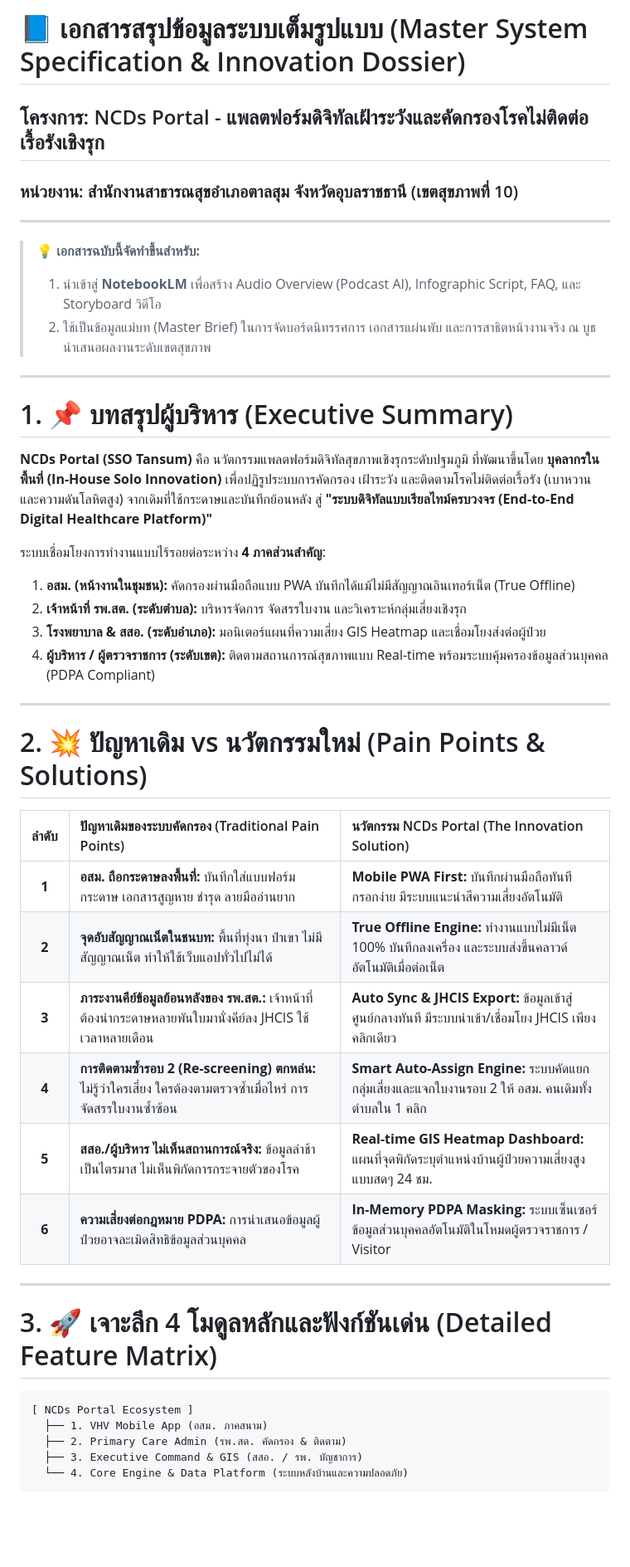
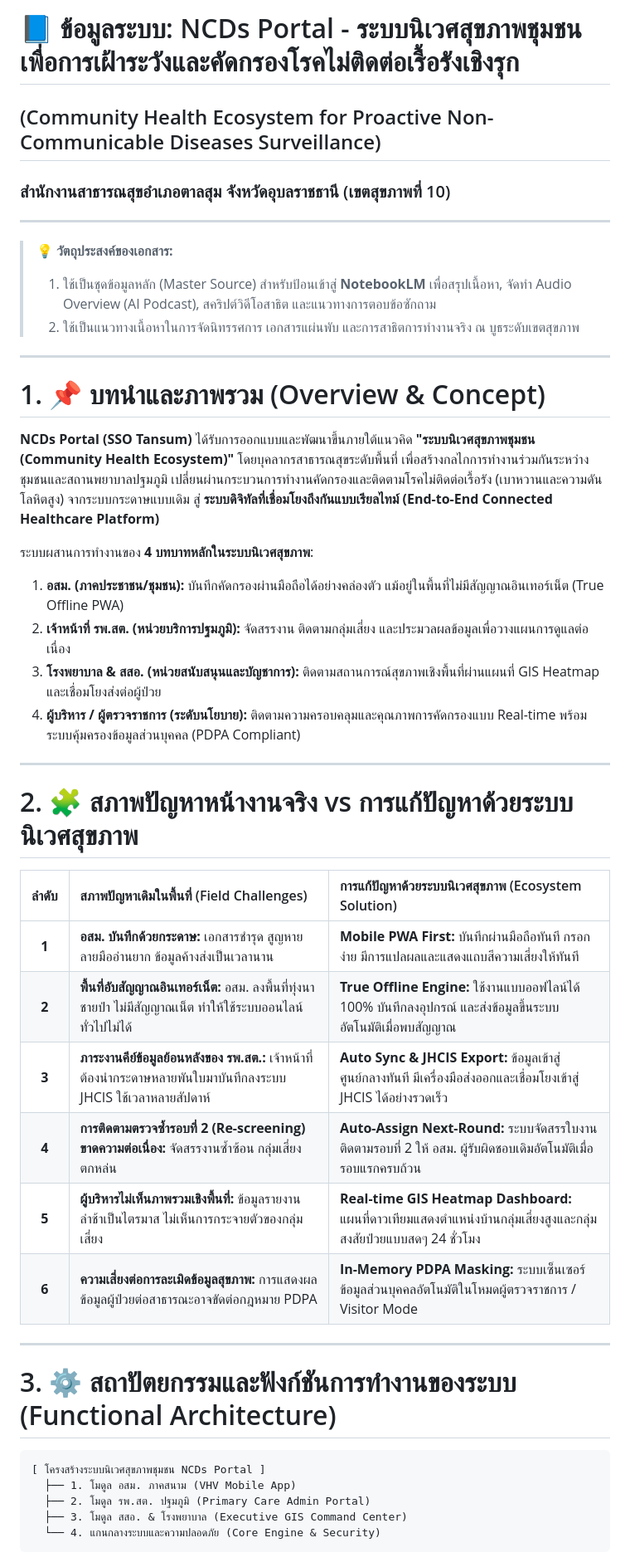
Before and after one commit to Akelliiues/ncds, a Markdown page: SYSTEM_SPEC_NOTEBOOKLM.md, the part around one of its changes. Shown at 83% size. GitHub-like rendering; blank space fills up the shorter version.

Commit message:
docs: reframe project positioning to Community Health Ecosystem tone without buzzwords

````diff
--- a/SYSTEM_SPEC_NOTEBOOKLM.md
+++ b/SYSTEM_SPEC_NOTEBOOKLM.md
@@ -1,46 +1,47 @@
-# 📘 เอกสารสรุปข้อมูลระบบเต็มรูปแบบ (Master System Specification & Innovation Dossier)
-## โครงการ: NCDs Portal - แพลตฟอร์มดิจิทัลเฝ้าระวังและคัดกรองโรคไม่ติดต่อเรื้อรังเชิงรุก
-### หน่วยงาน: สำนักงานสาธารณสุขอำเภอตาลสุม จังหวัดอุบลราชธานี (เขตสุขภาพที่ 10)
----
-
-> **💡 เอกสารฉบับนี้จัดทำขึ้นสำหรับ:**
-> 1. นำเข้าสู่ **NotebookLM** เพื่อสร้าง Audio Overview (Podcast AI), Infographic Script, FAQ, และ Storyboard วิดีโอ
-> 2. ใช้เป็นข้อมูลแม่บท (Master Brief) ในการจัดบอร์ดนิทรรศการ เอกสารแผ่นพับ และการสาธิตหน้างานจริง ณ บูธนำเสนอผลงานระดับเขตสุขภาพ
+# 📘 ข้อมูลระบบ: NCDs Portal - ระบบนิเวศสุขภาพชุมชนเพื่อการเฝ้าระวังและคัดกรองโรคไม่ติดต่อเรื้อรังเชิงรุก
+## (Community Health Ecosystem for Proactive Non-Communicable Diseases Surveillance)
+### สำนักงานสาธารณสุขอำเภอตาลสุม จังหวัดอุบลราชธานี (เขตสุขภาพที่ 10)
 
 ---
 
-# 1. 📌 บทสรุปผู้บริหาร (Executive Summary)
-
-**NCDs Portal (SSO Tansum)** คือ นวัตกรรมแพลตฟอร์มดิจิทัลสุขภาพเชิงรุกระดับปฐมภูมิ ที่พัฒนาขึ้นโดย **บุคลากรในพื้นที่ (In-House Solo Innovation)** เพื่อปฏิรูประบบการคัดกรอง เฝ้าระวัง และติดตามโรคไม่ติดต่อเรื้อรัง (เบาหวานและความดันโลหิตสูง) จากเดิมที่ใช้กระดาษและบันทึกย้อนหลัง สู่ **"ระบบดิจิทัลแบบเรียลไทม์ครบวงจร (End-to-End Digital Healthcare Platform)"**
-
-ระบบเชื่อมโยงการทำงานแบบไร้รอยต่อระหว่าง **4 ภาคส่วนสำคัญ**:
-1. **อสม. (หน้างานในชุมชน):** คัดกรองผ่านมือถือแบบ PWA บันทึกได้แม้ไม่มีสัญญาณอินเทอร์เน็ต (True Offline)
-2. **เจ้าหน้าที่ รพ.สต. (ระดับตำบล):** บริหารจัดการ จัดสรรใบงาน และวิเคราะห์กลุ่มเสี่ยงเชิงรุก
-3. **โรงพยาบาล & สสอ. (ระดับอำเภอ):** มอนิเตอร์แผนที่ความเสี่ยง GIS Heatmap และเชื่อมโยงส่งต่อผู้ป่วย
-4. **ผู้บริหาร / ผู้ตรวจราชการ (ระดับเขต):** ติดตามสถานการณ์สุขภาพแบบ Real-time พร้อมระบบคุ้มครองข้อมูลส่วนบุคคล (PDPA Compliant)
+> **💡 วัตถุประสงค์ของเอกสาร:**
+> 1. ใช้เป็นชุดข้อมูลหลัก (Master Source) สำหรับป้อนเข้าสู่ **NotebookLM** เพื่อสรุปเนื้อหา, จัดทำ Audio Overview (AI Podcast), สคริปต์วิดีโอสาธิต และแนวทางการตอบข้อซักถาม
+> 2. ใช้เป็นแนวทางเนื้อหาในการจัดนิทรรศการ เอกสารแผ่นพับ และการสาธิตการทำงานจริง ณ บูธระดับเขตสุขภาพ
 
 ---
 
-# 2. 💥 ปัญหาเดิม vs นวัตกรรมใหม่ (Pain Points & Solutions)
+# 1. 📌 บทนำและภาพรวม (Overview & Concept)
 
-| ลำดับ | ปัญหาเดิมของระบบคัดกรอง (Traditional Pain Points) | นวัตกรรม NCDs Portal (The Innovation Solution) |
-| :---: | :--- | :--- |
-| **1** | **อสม. ถือกระดาษลงพื้นที่:** บันทึกใส่แบบฟอร์มกระดาษ เอกสารสูญหาย ชำรุด ลายมืออ่านยาก | **Mobile PWA First:** บันทึกผ่านมือถือทันที กรอกง่าย มีระบบแนะนำสีความเสี่ยงอัตโนมัติ |
-| **2** | **จุดอับสัญญาณเน็ตในชนบท:** พื้นที่ทุ่งนา ป่าเขา ไม่มีสัญญาณเน็ต ทำให้ใช้เว็บแอปทั่วไปไม่ได้ | **True Offline Engine:** ทำงานแบบไม่มีเน็ต 100% บันทึกลงเครื่อง และระบบส่งขึ้นคลาวด์อัตโนมัติเมื่อต่อเน็ต |
-| **3** | **ภาระงานคีย์ข้อมูลย้อนหลังของ รพ.สต.:** เจ้าหน้าที่ต้องนำกระดาษหลายพันใบมานั่งคีย์ลง JHCIS ใช้เวลาหลายเดือน | **Auto Sync & JHCIS Export:** ข้อมูลเข้าสู่ศูนย์กลางทันที มีระบบนำเข้า/เชื่อมโยง JHCIS เพียงคลิกเดียว |
-| **4** | **การติดตามซ้ำรอบ 2 (Re-screening) ตกหล่น:** ไม่รู้ว่าใครเสี่ยง ใครต้องตามตรวจซ้ำเมื่อไหร่ การจัดสรรใบงานซ้ำซ้อน | **Smart Auto-Assign Engine:** ระบบคัดแยกกลุ่มเสี่ยงและแจกใบงานรอบ 2 ให้ อสม. คนเดิมทั้งตำบลใน 1 คลิก |
-| **5** | **สสอ./ผู้บริหาร ไม่เห็นสถานการณ์จริง:** ข้อมูลล่าช้าเป็นไตรมาส ไม่เห็นพิกัดการกระจายตัวของโรค | **Real-time GIS Heatmap Dashboard:** แผนที่จุดพิกัดระบุตำแหน่งบ้านผู้ป่วยความเสี่ยงสูงแบบสดๆ 24 ชม. |
-| **6** | **ความเสี่ยงต่อกฎหมาย PDPA:** การนำเสนอข้อมูลผู้ป่วยอาจละเมิดสิทธิข้อมูลส่วนบุคคล | **In-Memory PDPA Masking:** ระบบเซ็นเซอร์ข้อมูลส่วนบุคคลอัตโนมัติในโหมดผู้ตรวจราชการ / Visitor |
+**NCDs Portal (SSO Tansum)** ได้รับการออกแบบและพัฒนาขึ้นภายใต้แนวคิด **"ระบบนิเวศสุขภาพชุมชน (Community Health Ecosystem)"** โดยบุคลากรสาธารณสุขระดับพื้นที่ เพื่อสร้างกลไกการทำงานร่วมกันระหว่างชุมชนและสถานพยาบาลปฐมภูมิ เปลี่ยนผ่านกระบวนการทำงานคัดกรองและติดตามโรคไม่ติดต่อเรื้อรัง (เบาหวานและความดันโลหิตสูง) จากระบบกระดาษแบบเดิม สู่ **ระบบดิจิทัลที่เชื่อมโยงถึงกันแบบเรียลไทม์ (End-to-End Connected Healthcare Platform)**
+
+ระบบผสานการทำงานของ **4 บทบาทหลักในระบบนิเวศสุขภาพ**:
+1. **อสม. (ภาคประชาชน/ชุมชน):** บันทึกคัดกรองผ่านมือถือได้อย่างคล่องตัว แม้อยู่ในพื้นที่ไม่มีสัญญาณอินเทอร์เน็ต (True Offline PWA)
+2. **เจ้าหน้าที่ รพ.สต. (หน่วยบริการปฐมภูมิ):** จัดสรรงาน ติดตามกลุ่มเสี่ยง และประมวลผลข้อมูลเพื่อวางแผนการดูแลต่อเนื่อง
+3. **โรงพยาบาล & สสอ. (หน่วยสนับสนุนและบัญชาการ):** ติดตามสถานการณ์สุขภาพเชิงพื้นที่ผ่านแผนที่ GIS Heatmap และเชื่อมโยงส่งต่อผู้ป่วย
+4. **ผู้บริหาร / ผู้ตรวจราชการ (ระดับนโยบาย):** ติดตามความครอบคลุมและคุณภาพการคัดกรองแบบ Real-time พร้อมระบบคุ้มครองข้อมูลส่วนบุคคล (PDPA Compliant)
 
 ---
 
-# 3. 🚀 เจาะลึก 4 โมดูลหลักและฟังก์ชันเด่น (Detailed Feature Matrix)
+# 2. 🧩 สภาพปัญหาหน้างานจริง vs การแก้ปัญหาด้วยระบบนิเวศสุขภาพ
+
+| ลำดับ | สภาพปัญหาเดิมในพื้นที่ (Field Challenges) | การแก้ปัญหาด้วยระบบนิเวศสุขภาพ (Ecosystem Solution) |
+| :---: | :--- | :--- |
+| **1** | **อสม. บันทึกด้วยกระดาษ:** เอกสารชำรุด สูญหาย ลายมืออ่านยาก ข้อมูลค้างส่งเป็นเวลานาน | **Mobile PWA First:** บันทึกผ่านมือถือทันที กรอกง่าย มีการแปลผลและแสดงแถบสีความเสี่ยงให้ทันที |
+| **2** | **พื้นที่อับสัญญาณอินเทอร์เน็ต:** อสม. ลงพื้นที่ทุ่งนา ชายป่า ไม่มีสัญญาณเน็ต ทำให้ใช้ระบบออนไลน์ทั่วไปไม่ได้ | **True Offline Engine:** ใช้งานแบบออฟไลน์ได้ 100% บันทึกลงอุปกรณ์ และส่งข้อมูลขึ้นระบบอัตโนมัติเมื่อพบสัญญาณ |
+| **3** | **ภาระงานคีย์ข้อมูลย้อนหลังของ รพ.สต.:** เจ้าหน้าที่ต้องนำกระดาษหลายพันใบมาบันทึกลงระบบ JHCIS ใช้เวลาหลายสัปดาห์ | **Auto Sync & JHCIS Export:** ข้อมูลเข้าสู่ศูนย์กลางทันที มีเครื่องมือส่งออกและเชื่อมโยงเข้าสู่ JHCIS ได้อย่างรวดเร็ว |
+| **4** | **การติดตามตรวจซ้ำรอบที่ 2 (Re-screening) ขาดความต่อเนื่อง:** จัดสรรงานซ้ำซ้อน กลุ่มเสี่ยงตกหล่น | **Auto-Assign Next-Round:** ระบบจัดสรรใบงานติดตามรอบที่ 2 ให้ อสม. ผู้รับผิดชอบเดิมอัตโนมัติเมื่อรอบแรกครบถ้วน |
+| **5** | **ผู้บริหารไม่เห็นภาพรวมเชิงพื้นที่:** ข้อมูลรายงานล่าช้าเป็นไตรมาส ไม่เห็นการกระจายตัวของกลุ่มเสี่ยง | **Real-time GIS Heatmap Dashboard:** แผนที่ดาวเทียมแสดงตำแหน่งบ้านกลุ่มเสี่ยงสูงและกลุ่มสงสัยป่วยแบบสดๆ 24 ชั่วโมง |
+| **6** | **ความเสี่ยงต่อการละเมิดข้อมูลสุขภาพ:** การแสดงผลข้อมูลผู้ป่วยต่อสาธารณะอาจขัดต่อกฎหมาย PDPA | **In-Memory PDPA Masking:** ระบบเซ็นเซอร์ข้อมูลส่วนบุคคลอัตโนมัติในโหมดผู้ตรวจราชการ / Visitor Mode |
+
+---
+
+# 3. ⚙️ สถาปัตยกรรมและฟังก์ชันการทำงานของระบบ (Functional Architecture)
 
 ```
-[ NCDs Portal Ecosystem ]
-  ├── 1. VHV Mobile App (อสม. ภาคสนาม)
-  ├── 2. Primary Care Admin (รพ.สต. คัดกรอง & ติดตาม)
-  ├── 3. Executive Command & GIS (สสอ. / รพ. บัญชาการ)
-  └── 4. Core Engine & Data Platform (ระบบหลังบ้านและความปลอดภัย)
+[ โครงสร้างระบบนิเวศสุขภาพชุมชน NCDs Portal ]
+  ├── 1. โมดูล อสม. ภาคสนาม (VHV Mobile App)
+  ├── 2. โมดูล รพ.สต. ปฐมภูมิ (Primary Care Admin Portal)
+  ├── 3. โมดูล สสอ. & โรงพยาบาล (Executive GIS Command Center)
+  └── 4. แกนกลางระบบและความปลอดภัย (Core Engine & Security)
 ```
 
````
Also changed, not shown: other parts of SYSTEM_SPEC_NOTEBOOKLM.md (+46 -46 lines).
